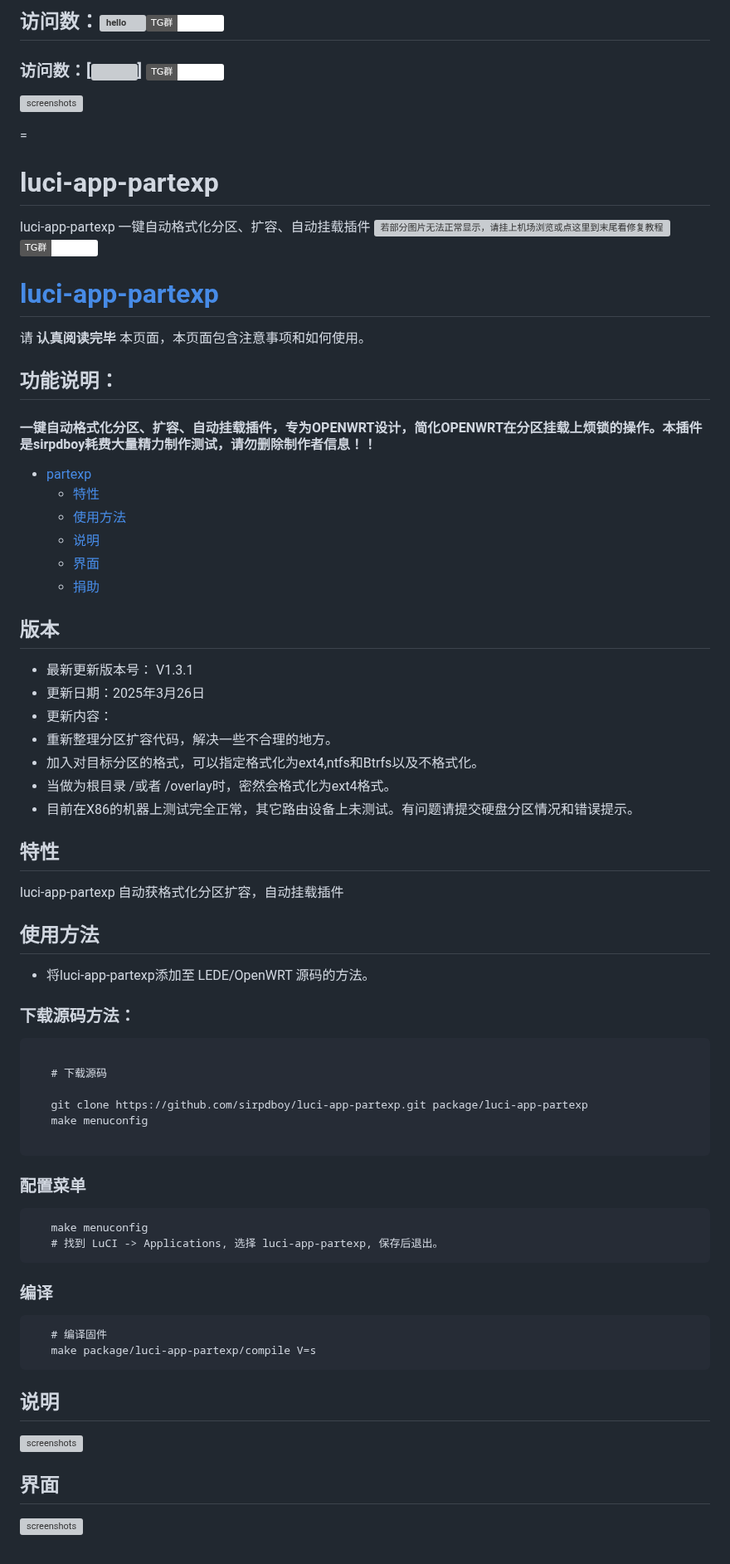
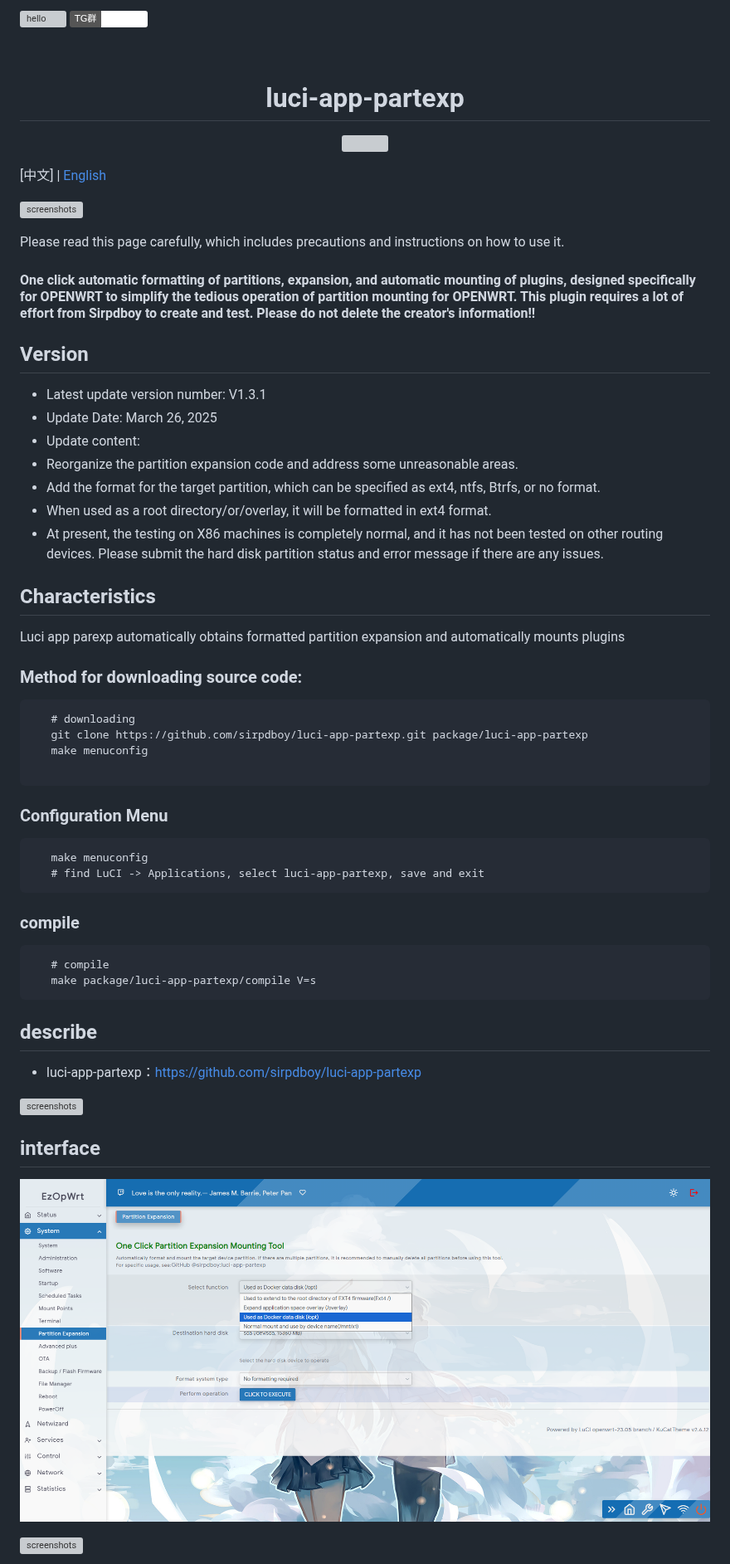
Before and after one commit to 14link/diy-package, a Markdown page: luci-app-partexp/README.md, the part around one of its changes. Shown at 83% size. Rendered like a GitHub page; pictures changed too: luci-app-partexp/doc/partexp0.png (added); badges without logos; grey boxes are pictures that could not be loaded.

````diff
--- a/luci-app-partexp/README.md
+++ b/luci-app-partexp/README.md
@@ -1,84 +1,74 @@
-## 访问数：![hello](https://views.whatilearened.today/views/github/sirpdboy/deplives.svg)[![](https://img.shields.io/badge/TG群-点击加入-FFFFFF.svg)](https://t.me/joinchat/AAAAAEpRF88NfOK5vBXGBQ)
-### 访问数：[![](https://visitor-badge.glitch.me/badge?page_id=sirpdboy-visitor-badge)] [![](https://img.shields.io/badge/TG群-点击加入-FFFFFF.svg)](https://t.me/joinchat/AAAAAEpRF88NfOK5vBXGBQ)
+![hello](https://views.whatilearened.today/views/github/sirpdboy/deplives.svg) [![](https://img.shields.io/badge/TG群-点击加入-FFFFFF.svg)](https://t.me/joinchat/AAAAAEpRF88NfOK5vBXGBQ)
+
+<h1 align="center">
+  <br>luci-app-partexp<br>
+</h1>
+
+  <p align="center">
+
+  <a target="_blank" href="https://github.com/sirpdboy/luci-app-partexp/releases">
+    <img src="https://img.shields.io/github/release/sirpdboy/luci-app-partexp.svg?style=flat-square&label=luci-app-partexp&colorB=green">
+  </a>
+</p>
+
+[中文] | [English](README.md)
 
 ![screenshots](https://raw.githubusercontent.com/sirpdboy/openwrt/master/doc/说明1.jpg)
 
-=
-# luci-app-partexp
-
-luci-app-partexp 一键自动格式化分区、扩容、自动挂载插件
-[![若部分图片无法正常显示，请挂上机场浏览或点这里到末尾看修复教程](https://visitor-badge.glitch.me/badge?page_id=sirpdboy-visitor-badge)](#解决-github-网页上图片显示失败的问题) [![](https://img.shields.io/badge/TG群-点击加入-FFFFFF.svg)](https://t.me/joinchat/AAAAAEpRF88NfOK5vBXGBQ)
-
-[luci-app-partexp](https://github.com/sirpdboy/luci-app-partexp)
-======================
+Please read this page carefully, which includes precautions and instructions on how to use it.
 
 
-请 **认真阅读完毕** 本页面，本页面包含注意事项和如何使用。
+#### One click automatic formatting of partitions, expansion, and automatic mounting of plugins, designed specifically for OPENWRT to simplify the tedious operation of partition mounting for OPENWRT. This plugin requires a lot of effort from Sirpdboy to create and test. Please do not delete the creator's information!!
 
-## 功能说明：
+## Version
+
+- Latest update version number: V1.3.1
+- Update Date: March 26, 2025
+- Update content:
+- Reorganize the partition expansion code and address some unreasonable areas.
+- Add the format for the target partition, which can be specified as ext4, ntfs, Btrfs, or no format.
+- When used as a root directory/or/overlay, it will be formatted in ext4 format.
+- At present, the testing on X86 machines is completely normal, and it has not been tested on other routing devices. Please submit the hard disk partition status and error message if there are any issues.
 
 
-#### 一键自动格式化分区、扩容、自动挂载插件，专为OPENWRT设计，简化OPENWRT在分区挂载上烦锁的操作。本插件是sirpdboy耗费大量精力制作测试，请勿删除制作者信息！！
 
-<!-- TOC -->
-
-- [partexp](#luci-app-partexp)
-  - [特性](#特性)
-  - [使用方法](#使用方法)
-  - [说明](#说明)
-  - [界面](#界面)
-  - [捐助](#捐助)
-
-<!-- /TOC -->
-
-## 版本
-
-- 最新更新版本号： V1.3.1
-- 更新日期：2025年3月26日
-- 更新内容：
-- 重新整理分区扩容代码，解决一些不合理的地方。
-- 加入对目标分区的格式，可以指定格式化为ext4,ntfs和Btrfs以及不格式化。
-- 当做为根目录 /或者 /overlay时，密然会格式化为ext4格式。
-- 目前在X86的机器上测试完全正常，其它路由设备上未测试。有问题请提交硬盘分区情况和错误提示。
+## Characteristics
+Luci app parexp automatically obtains formatted partition expansion and automatically mounts plugins
 
 
-## 特性
- luci-app-partexp 自动获格式化分区扩容，自动挂载插件
 
-## 使用方法
-
-- 将luci-app-partexp添加至 LEDE/OpenWRT 源码的方法。
-
-### 下载源码方法：
+### Method for downloading source code:
 
  ```Brach
-
-    # 下载源码
-
+    # downloading
     git clone https://github.com/sirpdboy/luci-app-partexp.git package/luci-app-partexp
     make menuconfig
 
  ```
-### 配置菜单
+### Configuration Menu
+ ```Brach
+    make menuconfig
+	# find LuCI -> Applications, select luci-app-partexp, save and exit
+ ```
+### compile
 
  ```Brach
-    make menuconfig
-	# 找到 LuCI -> Applications, 选择 luci-app-partexp, 保存后退出。
- ```
-
-### 编译
-
- ```Brach
-    # 编译固件
+    # compile
     make package/luci-app-partexp/compile V=s
  ```
 
-## 说明
+
+
+## describe
+
+- luci-app-partexp：https://github.com/sirpdboy/luci-app-partexp
 
 ![screenshots](https://raw.githubusercontent.com/sirpdboy/openwrt/master/doc/说明2.jpg)
 
 
-## 界面
+## interface
+
+![screenshots](./doc/partexp0.png)
 
 ![screenshots](./doc/partexp1.png)
 
````
Also changed, not shown: other parts of luci-app-partexp/README.md (+22 -27 lines), luci-app-autotimeset/README.md (+75 -67 lines), luci-app-autotimeset/README_CN.md (added, +138 -0 lines), luci-app-partexp/README_CN.md (added, +132 -0 lines), luci-app-autotimeset/doc/view.png (added), luci-app-autotimeset/doc/view2.png (added), 11 other files.
